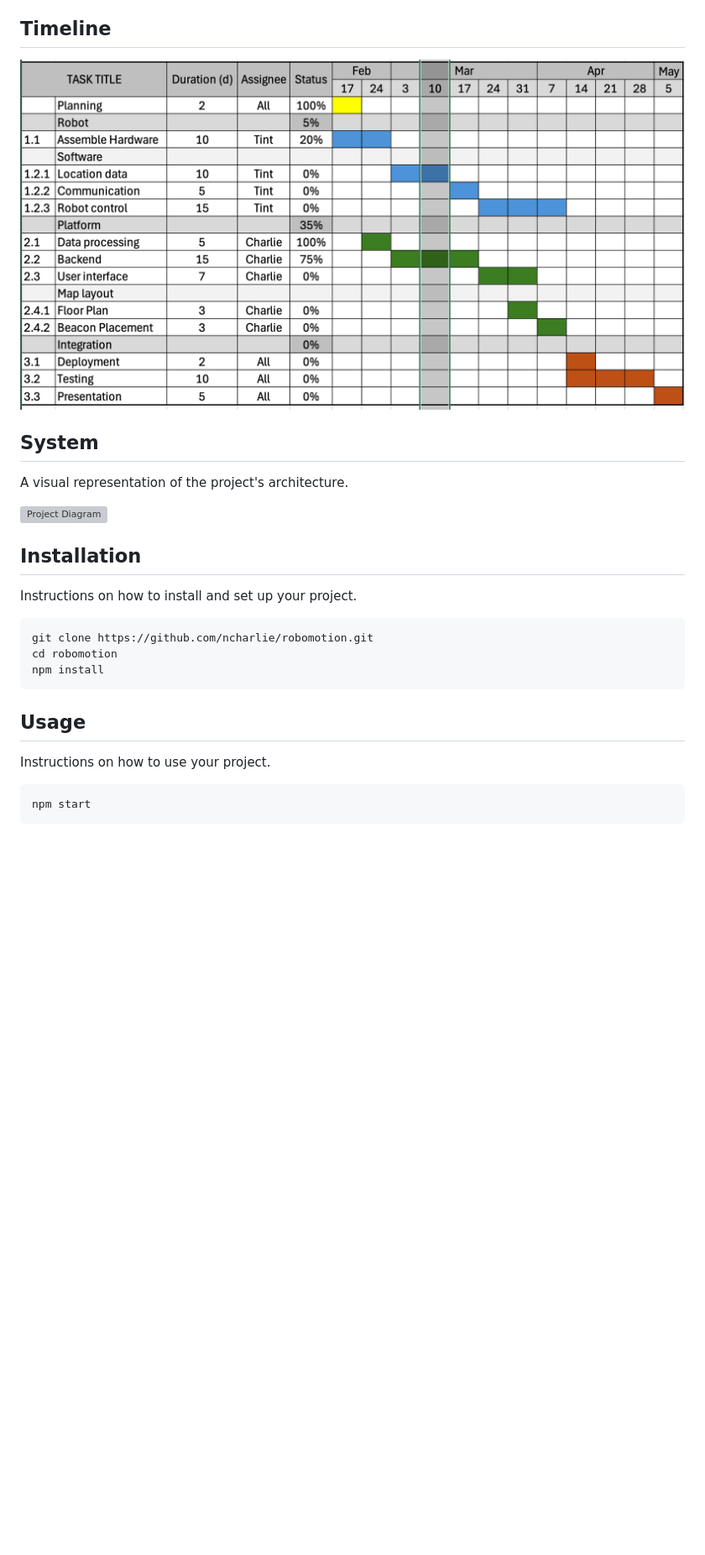
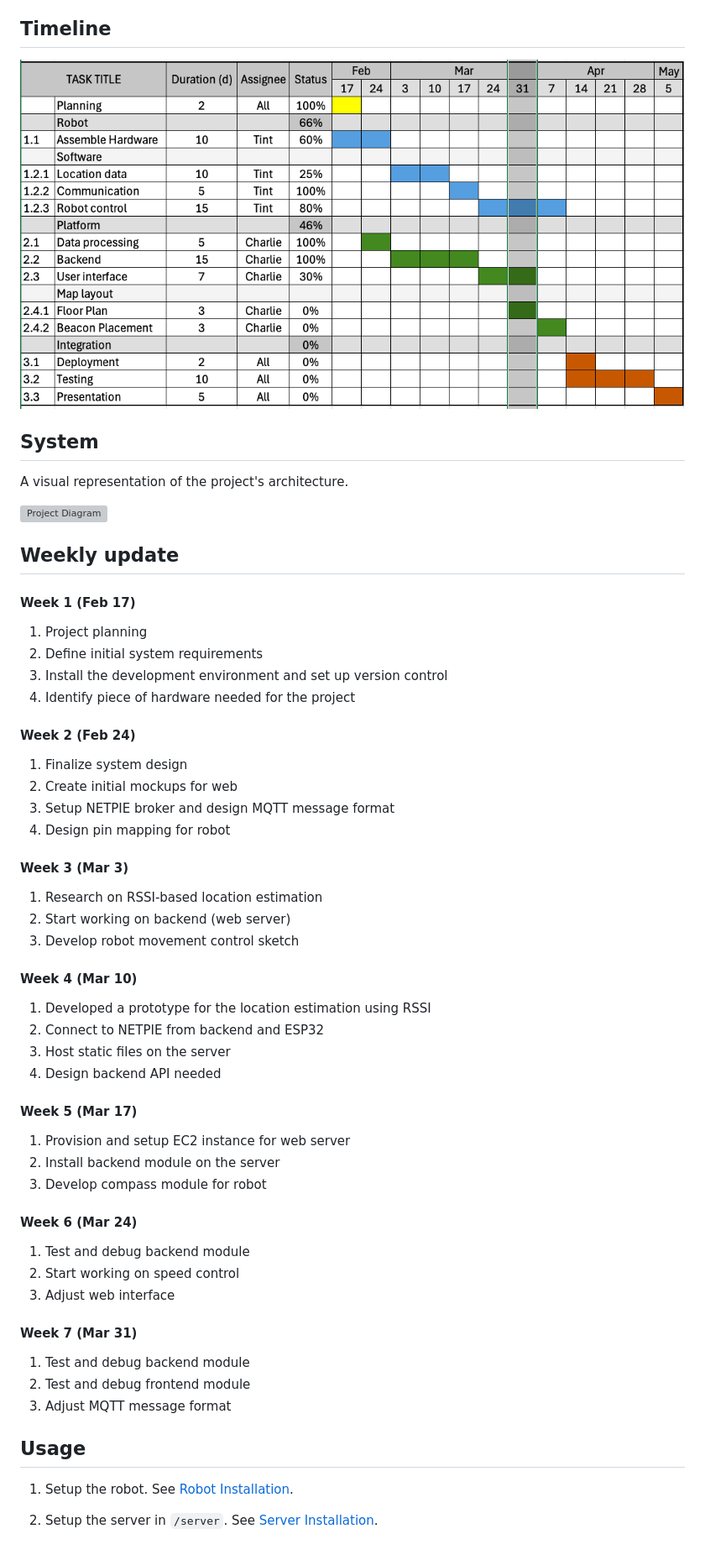
Before and after one commit to ncharlie/robomotion, a Markdown page: README.md, the part around the change printed below. Shown: that part at 84% size. GitHub-like rendering; pictures changed too: docs/timeline.png; blank space fills up the shorter version; grey boxes are pictures that could not be loaded.

Commit message:
[mod] weekly update

````diff
--- a/README.md
+++ b/README.md
@@ -19,22 +20,60 @@ Robomotion is a robot monitoring and control solution designed for indoor enviro
 ![Timeline](docs/timeline.png)
 
 ## System
+
 A visual representation of the project's architecture.
 
 ![Project Diagram](docs/system.svg)
 
-## Installation
-Instructions on how to install and set up your project.
+## Weekly update
 
-```bash
-git clone https://github.com/ncharlie/robomotion.git
-cd robomotion
-npm install
-```
+#### Week 1 (Feb 17)
+
+1. Project planning
+2. Define initial system requirements
+3. Install the development environment and set up version control
+4. Identify piece of hardware needed for the project
+
+#### Week 2 (Feb 24)
+
+1. Finalize system design
+2. Create initial mockups for web
+3. Setup NETPIE broker and design MQTT message format
+4. Design pin mapping for robot
+
+#### Week 3 (Mar 3)
+
+1. Research on RSSI-based location estimation
+2. Start working on backend (web server)
+3. Develop robot movement control sketch
+
+#### Week 4 (Mar 10)
+
+1. Developed a prototype for the location estimation using RSSI
+2. Connect to NETPIE from backend and ESP32
+3. Host static files on the server
+4. Design backend API needed
+
+#### Week 5 (Mar 17)
+
+1. Provision and setup EC2 instance for web server
+2. Install backend module on the server
+3. Develop compass module for robot
+
+#### Week 6 (Mar 24)
+
+1. Test and debug backend module
+2. Start working on speed control
+3. Adjust web interface
+
+#### Week 7 (Mar 31)
+
+1. Test and debug backend module
+2. Test and debug frontend module
+3. Adjust MQTT message format
 
 ## Usage
-Instructions on how to use your project.
 
-```bash
-npm start
-```
+1. Setup the robot. See [Robot Installation](robot/readme.md).
+
+2. Setup the server in `/server`. See [Server Installation](server/readme.md).
````
Also changed, not shown: other parts of README.md (+1 -0 lines), mqtt/README.md (+7 -3 lines).
